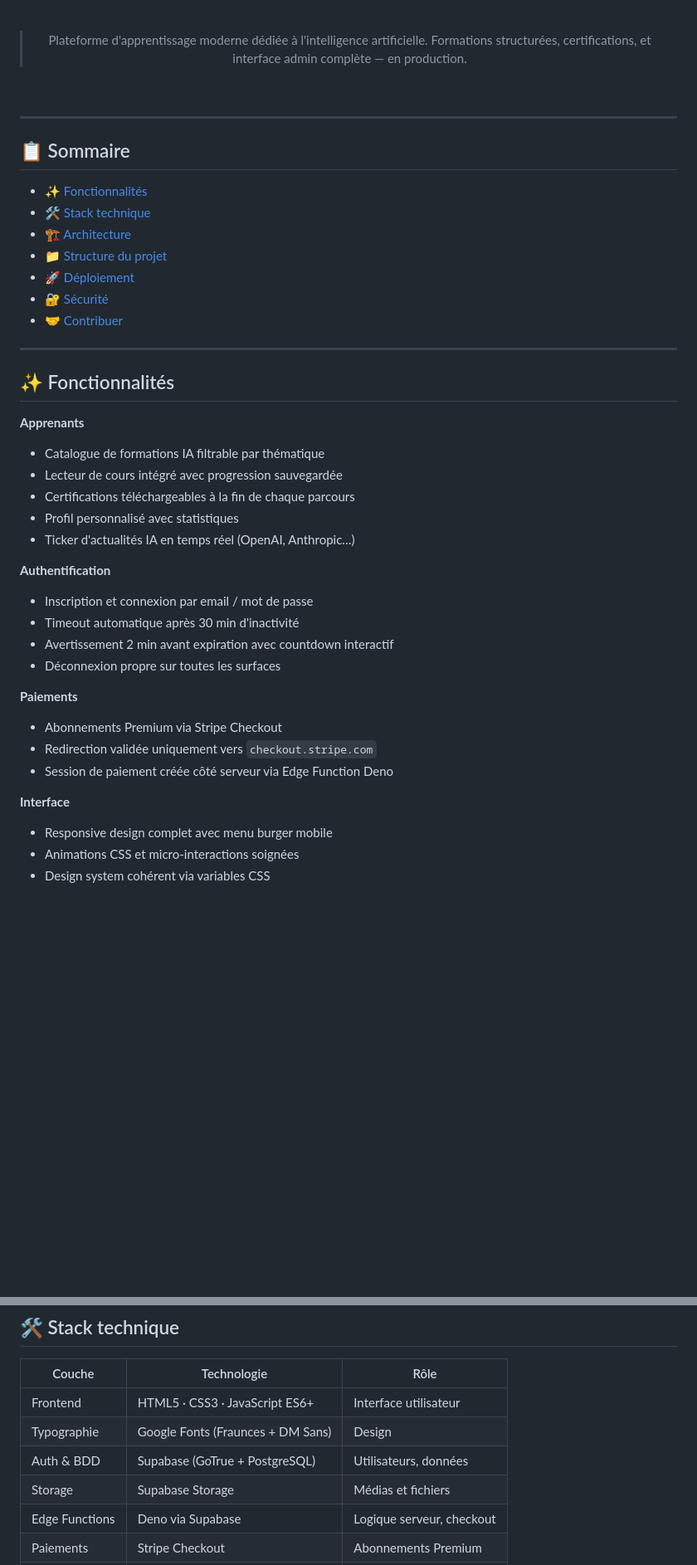
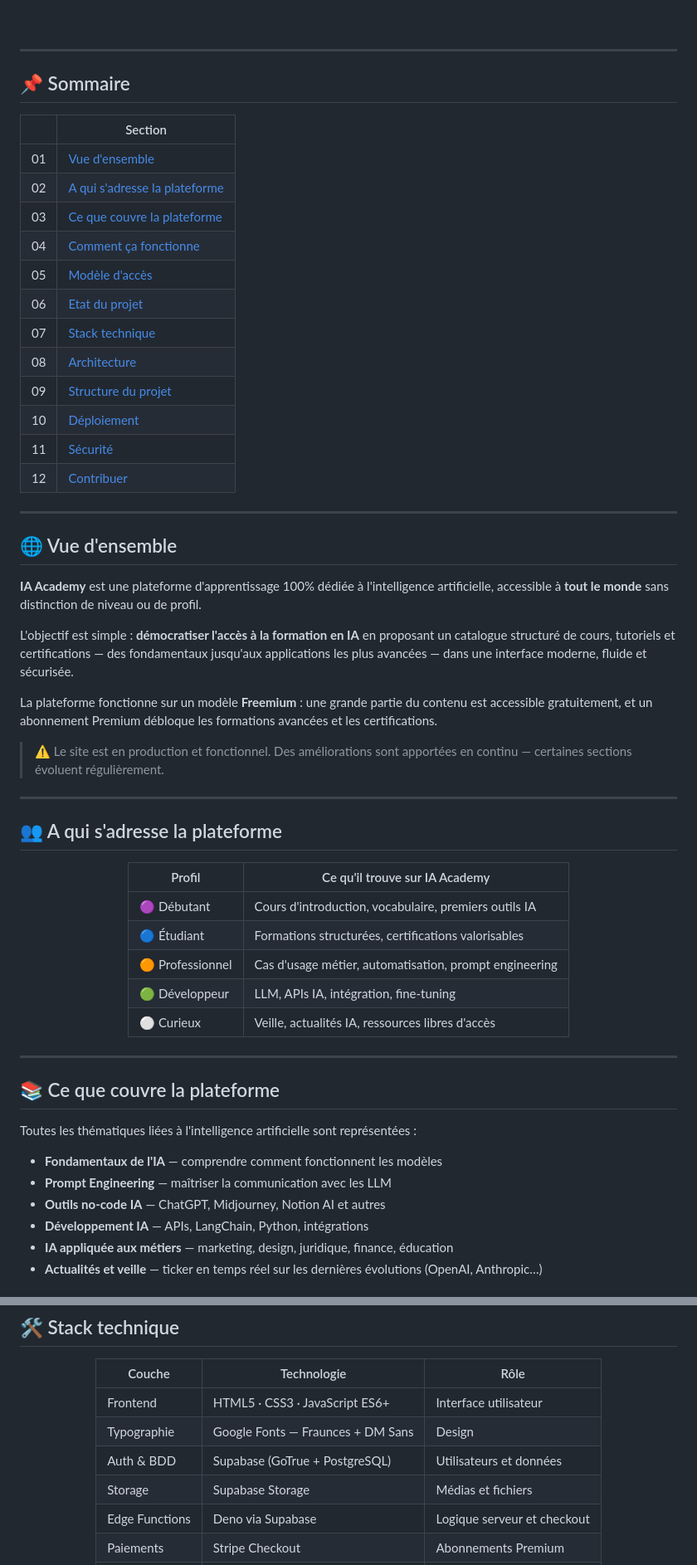
Before and after one commit to matoumbaalfred1-debug/ia-academy, a Markdown page: README.md, 2 parts joined by grey strips. Shown at 83% size. Drawn GitHub-style; blank space fills up the shorter version.

Commit message:
docs: professional README with dynamic header and full documentation

```diff
--- a/README.md
+++ b/README.md
@@ -16,10 +22,5 @@
 [![JavaScript](https://img.shields.io/badge/JavaScript-F7DF1E?style=flat-square&logo=javascript&logoColor=black)](https://developer.mozilla.org/fr/docs/Web/JavaScript)
 [![VS Code](https://img.shields.io/badge/VS%20Code-007ACC?style=flat-square&logo=visualstudiocode&logoColor=white)](https://code.visualstudio.com)
-
-<br/>
-
-> Plateforme d'apprentissage moderne dédiée à l'intelligence artificielle.
-> Formations structurées, certifications, et interface admin complète — en production.
 
 <br/>
 
@@ -27,39 +28,61 @@
 
 ---
 
-## 📋 Sommaire
+## 📌 Sommaire
 
-- [✨ Fonctionnalités](#-fonctionnalités)
-- [🛠️ Stack technique](#️-stack-technique)
-- [🏗️ Architecture](#️-architecture)
-- [📁 Structure du projet](#-structure-du-projet)
-- [🚀 Déploiement](#-déploiement)
-- [🔐 Sécurité](#-sécurité)
-- [🤝 Contribuer](#-contribuer)
+| | Section |
+|---|---------|
+| 01 | [Vue d'ensemble](#-vue-densemble) |
+| 02 | [A qui s'adresse la plateforme](#-a-qui-sadresse-la-plateforme) |
+| 03 | [Ce que couvre la plateforme](#-ce-que-couvre-la-plateforme) |
+| 04 | [Comment ça fonctionne](#-comment-ça-fonctionne) |
+| 05 | [Modèle d'accès](#-modèle-daccès) |
+| 06 | [Etat du projet](#-etat-du-projet) |
+| 07 | [Stack technique](#-stack-technique) |
+| 08 | [Architecture](#-architecture) |
+| 09 | [Structure du projet](#-structure-du-projet) |
+| 10 | [Déploiement](#-déploiement) |
+| 11 | [Sécurité](#-sécurité) |
+| 12 | [Contribuer](#-contribuer) |
 
 ---
 
-## ✨ Fonctionnalités
+## 🌐 Vue d'ensemble
 
-**Apprenants**
-- Catalogue de formations IA filtrable par thématique
-- Lecteur de cours intégré avec progression sauvegardée
-- Certifications téléchargeables à la fin de chaque parcours
-- Profil personnalisé avec statistiques
-- Ticker d'actualités IA en temps réel (OpenAI, Anthropic…)
+**IA Academy** est une plateforme d'apprentissage 100% dédiée à l'intelligence artificielle, accessible à **tout le monde** sans distinction de niveau ou de profil.
 
-**Authentification**
-- Inscription et connexion par email / mot de passe
-- Timeout automatique après 30 min d'inactivité
-- Avertissement 2 min avant expiration avec countdown interactif
-- Déconnexion propre sur toutes les surfaces
+L'objectif est simple : **démocratiser l'accès à la formation en IA** en proposant un catalogue structuré de cours, tutoriels et certifications — des fondamentaux jusqu'aux applications les plus avancées — dans une interface moderne, fluide et sécurisée.
 
-**Paiements**
-- Abonnements Premium via Stripe Checkout
-- Redirection validée uniquement vers `checkout.stripe.com`
-- Session de paiement créée côté serveur via Edge Function Deno
+La plateforme fonctionne sur un modèle **Freemium** : une grande partie du contenu est accessible gratuitement, et un abonnement Premium débloque les formations avancées et les certifications.
 
-**Interface**
-- Responsive design complet avec menu burger mobile
-- Animations CSS et micro-interactions soignées
-- Design system cohérent via variables CSS
+> ⚠️ Le site est en production et fonctionnel. Des améliorations sont apportées en continu — certaines sections évoluent régulièrement.
+
+---
+
+## 👥 A qui s'adresse la plateforme
+
+<div align="center">
+
+| Profil | Ce qu'il trouve sur IA Academy |
+|--------|-------------------------------|
+| 🟣 Débutant | Cours d'introduction, vocabulaire, premiers outils IA |
+| 🔵 Étudiant | Formations structurées, certifications valorisables |
+| 🟠 Professionnel | Cas d'usage métier, automatisation, prompt engineering |
+| 🟢 Développeur | LLM, APIs IA, intégration, fine-tuning |
+| ⚪ Curieux | Veille, actualités IA, ressources libres d'accès |
+
+</div>
+
+---
+
+## 📚 Ce que couvre la plateforme
+
+Toutes les thématiques liées à l'intelligence artificielle sont représentées :
+
+- **Fondamentaux de l'IA** — comprendre comment fonctionnent les modèles
+- **Prompt Engineering** — maîtriser la communication avec les LLM
+- **Outils no-code IA** — ChatGPT, Midjourney, Notion AI et autres
+- **Développement IA** — APIs, LangChain, Python, intégrations
+- **IA appliquée aux métiers** — marketing, design, juridique, finance, éducation
+- **Actualités et veille** — ticker en temps réel sur les dernières évolutions (OpenAI, Anthropic…)
+
@@ -71,8 +156,8 @@
 | Couche | Technologie | Rôle |
 |--------|-------------|------|
 | Frontend | HTML5 · CSS3 · JavaScript ES6+ | Interface utilisateur |
-| Typographie | Google Fonts (Fraunces + DM Sans) | Design |
-| Auth & BDD | Supabase (GoTrue + PostgreSQL) | Utilisateurs, données |
+| Typographie | Google Fonts — Fraunces + DM Sans | Design |
+| Auth & BDD | Supabase (GoTrue + PostgreSQL) | Utilisateurs et données |
 | Storage | Supabase Storage | Médias et fichiers |
-| Edge Functions | Deno via Supabase | Logique serveur, checkout |
+| Edge Functions | Deno via Supabase | Logique serveur et checkout |
 | Paiements | Stripe Checkout | Abonnements Premium |
```
Also changed, not shown: other parts of README.md (+96 -39 lines).
